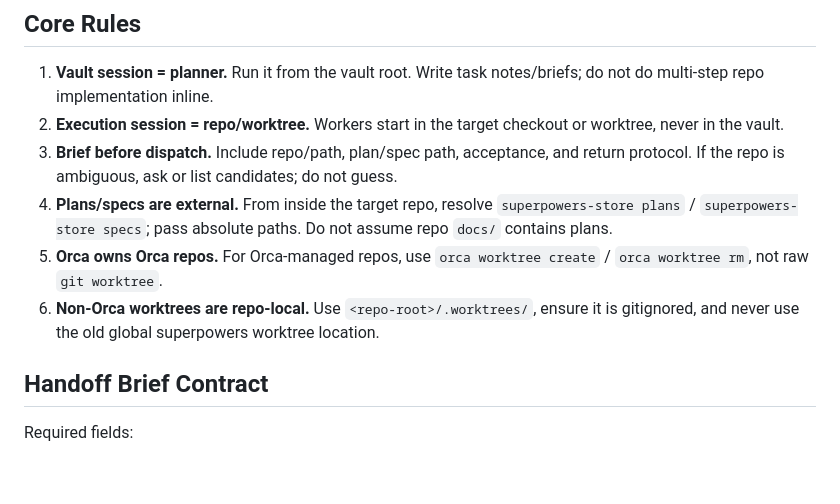
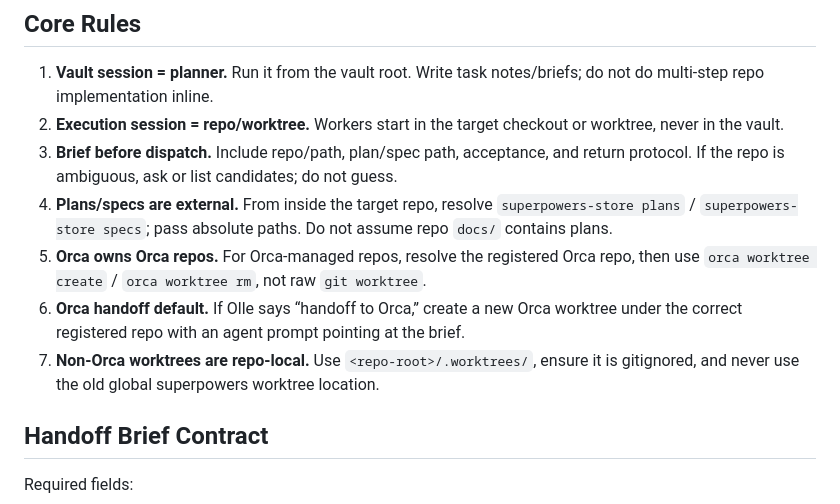
Before and after one commit to okruber/skills, a Markdown page: skills/vault-to-repo-handoffs/SKILL.md, the part around one of its changes. Drawn GitHub-style; blank space fills up the shorter version.

```diff
--- a/skills/vault-to-repo-handoffs/SKILL.md
+++ b/skills/vault-to-repo-handoffs/SKILL.md
@@ -21,8 +21,9 @@ Do not use for single vault edits, note grooming, or direct Q&A.
 2. **Execution session = repo/worktree.** Workers start in the target checkout or worktree, never in the vault.
 3. **Brief before dispatch.** Include repo/path, plan/spec path, acceptance, and return protocol. If the repo is ambiguous, ask or list candidates; do not guess.
 4. **Plans/specs are external.** From inside the target repo, resolve `superpowers-store plans` / `superpowers-store specs`; pass absolute paths. Do not assume repo `docs/` contains plans.
-5. **Orca owns Orca repos.** For Orca-managed repos, use `orca worktree create` / `orca worktree rm`, not raw `git worktree`.
-6. **Non-Orca worktrees are repo-local.** Use `<repo-root>/.worktrees/`, ensure it is gitignored, and never use the old global superpowers worktree location.
+5. **Orca owns Orca repos.** For Orca-managed repos, resolve the registered Orca repo, then use `orca worktree create` / `orca worktree rm`, not raw `git worktree`.
+6. **Orca handoff default.** If Olle says “handoff to Orca,” create a new Orca worktree under the correct registered repo with an agent prompt pointing at the brief.
+7. **Non-Orca worktrees are repo-local.** Use `<repo-root>/.worktrees/`, ensure it is gitignored, and never use the old global superpowers worktree location.
 
 ## Handoff Brief Contract
 
```
Also changed, not shown: other parts of skills/vault-to-repo-handoffs/SKILL.md (+31 -1 lines).
